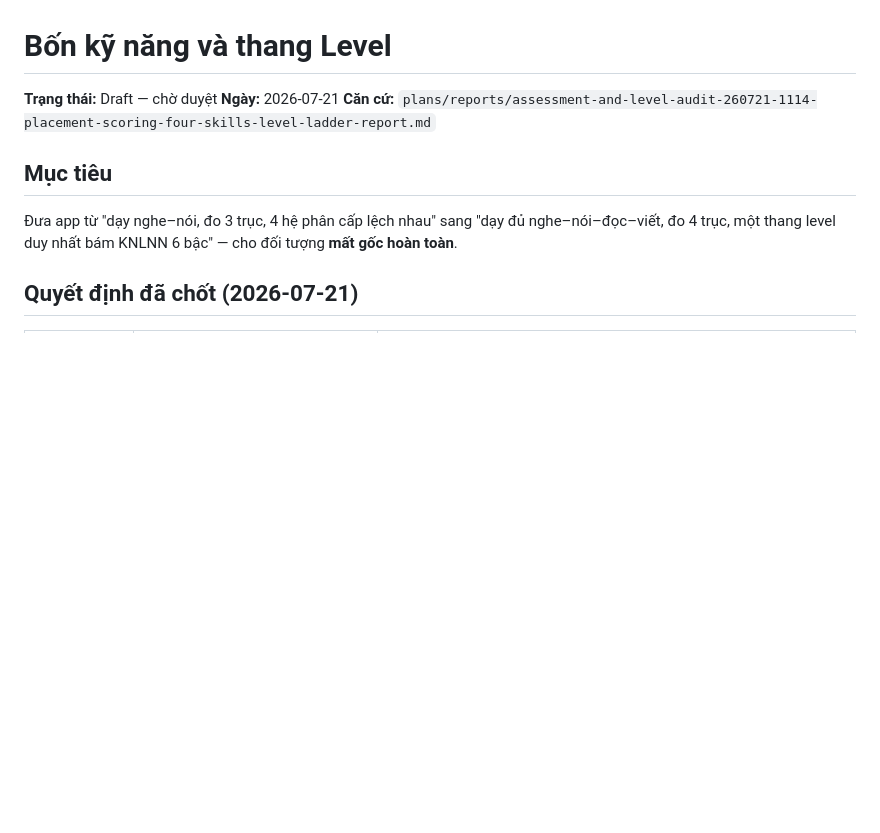
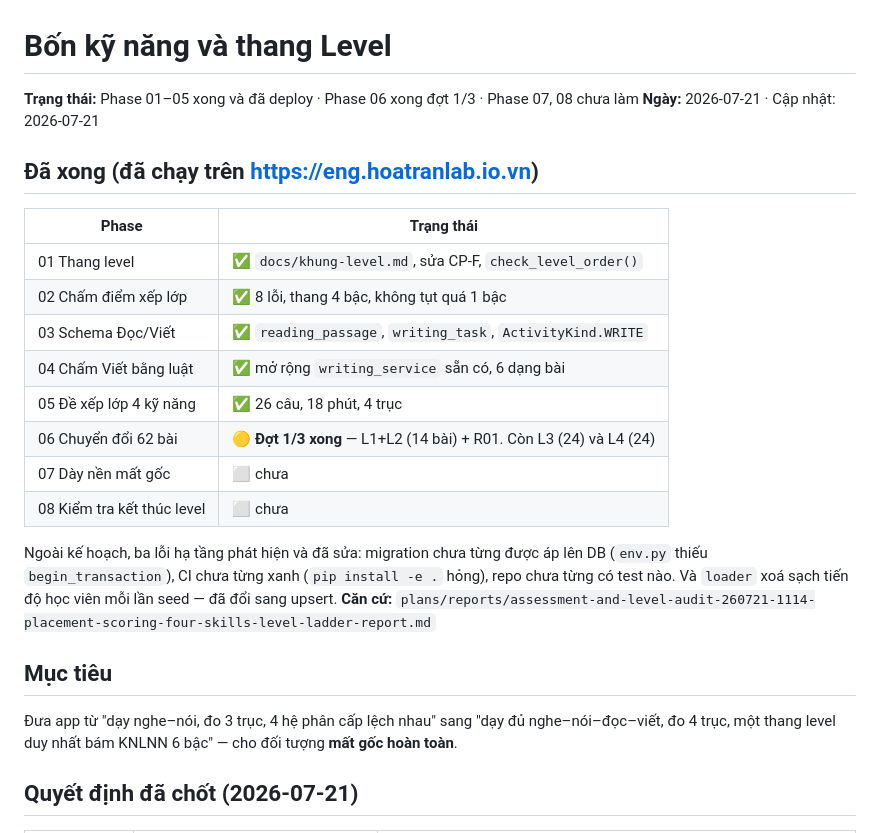
Before and after one commit to hoatrancntt-devops/tienganh_hoanchinh, a Markdown page: plans/260721-1114-bon-ky-nang-va-thang-level/plan.md, the part around the change. GitHub-like rendering; blank space fills up the shorter version.

```diff
--- a/plans/260721-1114-bon-ky-nang-va-thang-level/plan.md
+++ b/plans/260721-1114-bon-ky-nang-va-thang-level/plan.md
@@ -1,7 +1,24 @@
 # Bốn kỹ năng và thang Level
 
-**Trạng thái:** Draft — chờ duyệt
-**Ngày:** 2026-07-21
+**Trạng thái:** Phase 01–05 xong và đã deploy · Phase 06 xong đợt 1/3 · Phase 07, 08 chưa làm
+**Ngày:** 2026-07-21 · Cập nhật: 2026-07-21
+
+## Đã xong (đã chạy trên https://eng.hoatranlab.io.vn)
+
+| Phase | Trạng thái |
+|---|---|
+| 01 Thang level | ✅ `docs/khung-level.md`, sửa CP-F, `check_level_order()` |
+| 02 Chấm điểm xếp lớp | ✅ 8 lỗi, thang 4 bậc, không tụt quá 1 bậc |
+| 03 Schema Đọc/Viết | ✅ `reading_passage`, `writing_task`, `ActivityKind.WRITE` |
+| 04 Chấm Viết bằng luật | ✅ mở rộng `writing_service` sẵn có, 6 dạng bài |
+| 05 Đề xếp lớp 4 kỹ năng | ✅ 26 câu, 18 phút, 4 trục |
+| 06 Chuyển đổi 62 bài | 🟡 **Đợt 1/3 xong** — L1+L2 (14 bài) + R01. Còn L3 (24) và L4 (24) |
+| 07 Dày nền mất gốc | ⬜ chưa |
+| 08 Kiểm tra kết thúc level | ⬜ chưa |
+
+Ngoài kế hoạch, ba lỗi hạ tầng phát hiện và đã sửa: migration chưa từng được áp lên DB
+(`env.py` thiếu `begin_transaction`), CI chưa từng xanh (`pip install -e .` hỏng), repo
+chưa từng có test nào. Và `loader` xoá sạch tiến độ học viên mỗi lần seed — đã đổi sang upsert.
 **Căn cứ:** `plans/reports/assessment-and-level-audit-260721-1114-placement-scoring-four-skills-level-ladder-report.md`
 
 ## Mục tiêu
```
Also changed, not shown: docs/khung-level.md (+9 -8 lines).
